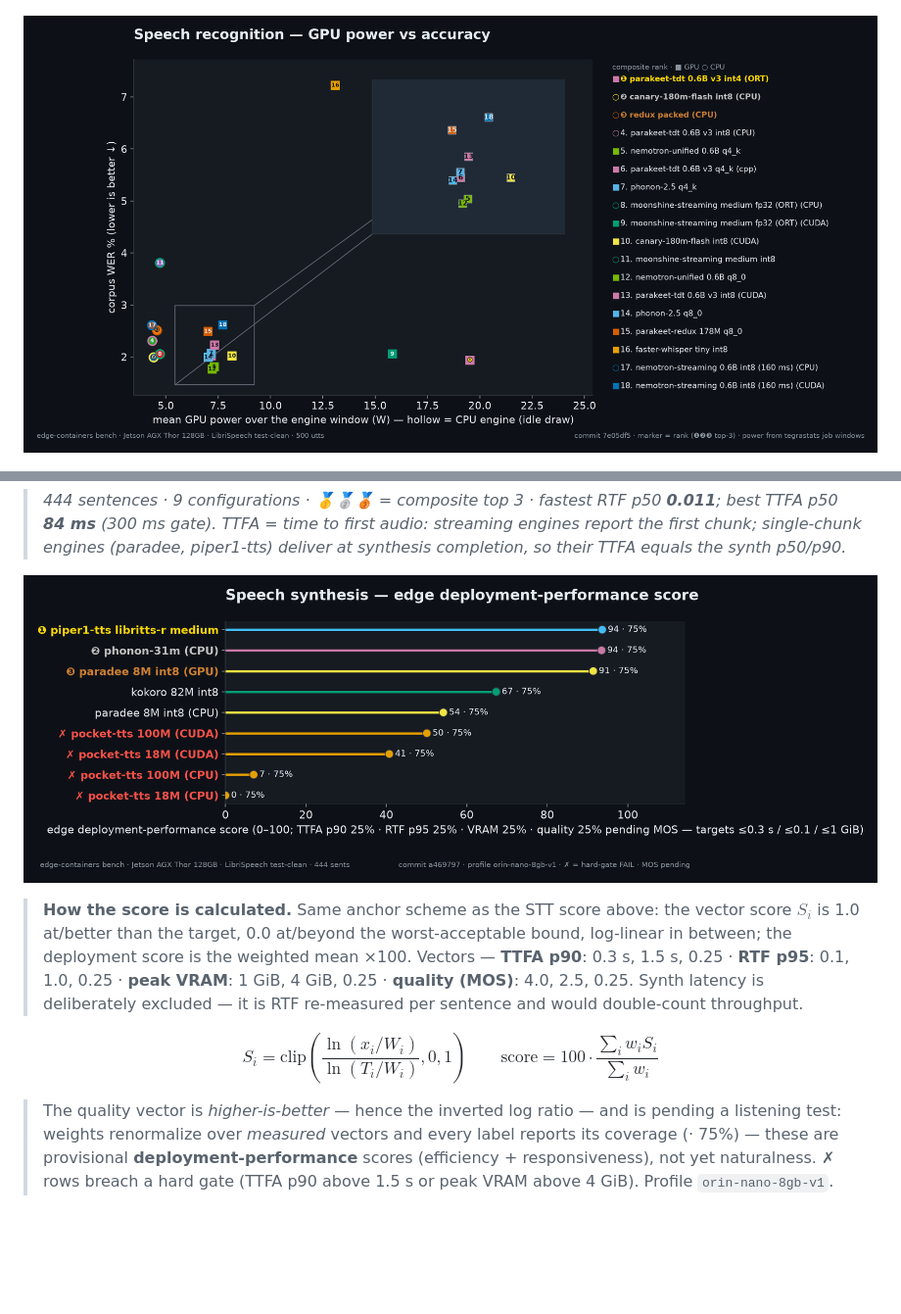
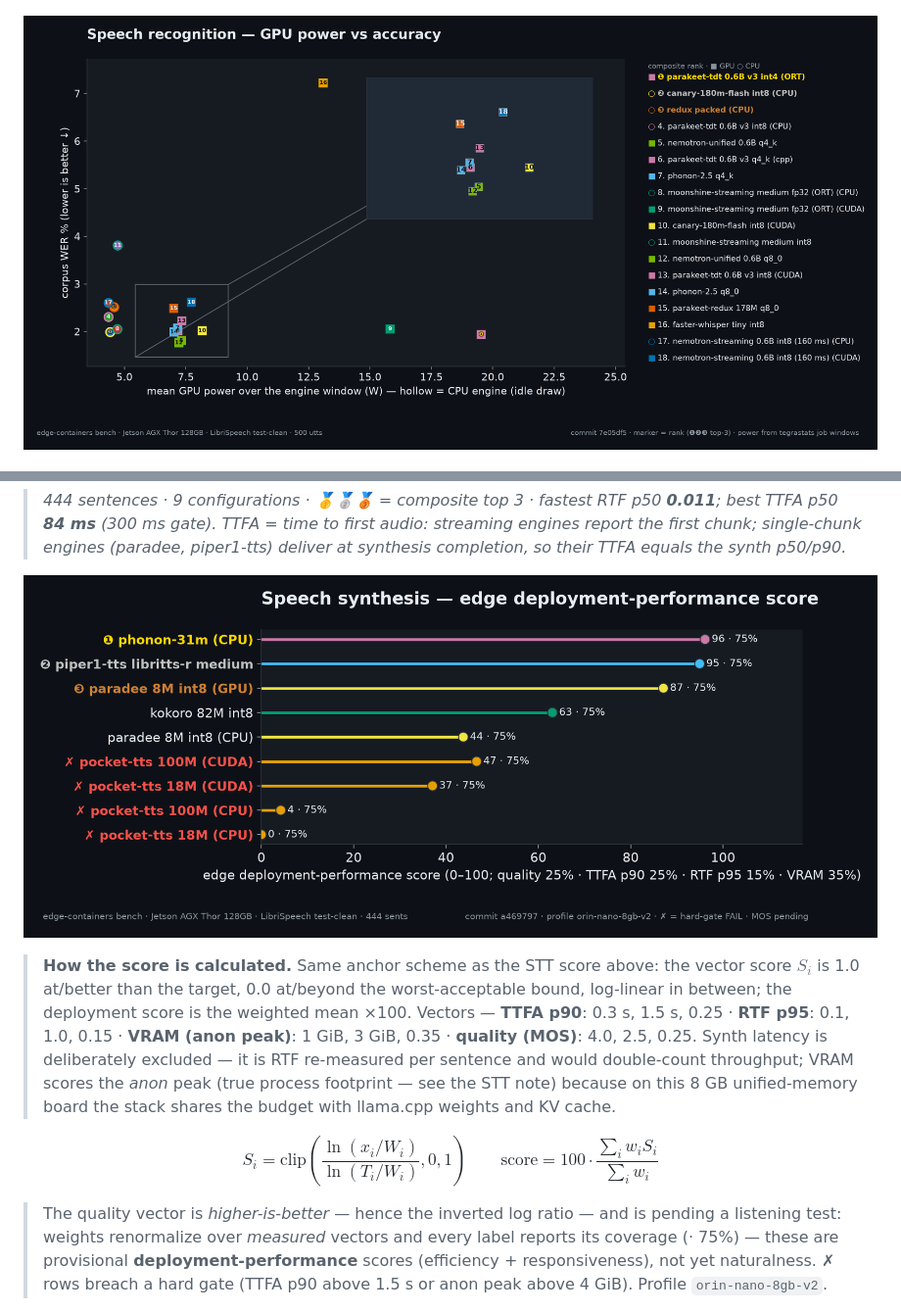
Before and after one commit to GoBrrr-ai/voice-containers, a Markdown page: README.md, 2 parts joined by grey strips. Shown at 98% size. Rendered like a GitHub page; pictures changed too: assets/benchmarks/stt/stt-power.png, assets/benchmarks/tts/tts-edge.png; blank space fills up the shorter version.

```diff
--- a/README.md
+++ b/README.md
@@ -213,9 +217,12 @@ their TTFA equals the synth p50/p90.*
 > the vector score $S_i$ is 1.0 at/better than the target, 0.0 at/beyond the
 > worst-acceptable bound, log-linear in between; the deployment score is the
 > weighted mean ×100. Vectors — **TTFA p90**: 0.3 s, 1.5 s, 0.25 · **RTF p95**:
-> 0.1, 1.0, 0.25 · **peak VRAM**: 1 GiB, 4 GiB, 0.25 · **quality (MOS)**: 4.0,
-> 2.5, 0.25. Synth latency is deliberately excluded — it is RTF re-measured per
-> sentence and would double-count throughput.
+> 0.1, 1.0, 0.15 · **VRAM (anon peak)**: 1 GiB, 3 GiB, 0.35 · **quality
+> (MOS)**: 4.0, 2.5, 0.25. Synth latency is deliberately excluded — it is RTF
+> re-measured per sentence and would double-count throughput; VRAM scores the
+> *anon* peak (true process footprint — see the STT note) because on this 8 GB
+> unified-memory board the stack shares the budget with llama.cpp weights and
+> KV cache.
 
 $$
 S_i=\text{clip}\left(\frac{\ln(x_i/W_i)}{\ln(T_i/W_i)}, 0, 1\right)
@@ -227,8 +234,8 @@ $$
 > is pending a listening test: weights renormalize over *measured* vectors and
 > every label reports its coverage (· 75%) — these are provisional
 > **deployment-performance** scores (efficiency + responsiveness), not yet
-> naturalness. ✗ rows breach a hard gate (TTFA p90 above 1.5 s or peak VRAM
-> above 4 GiB). Profile `orin-nano-8gb-v1`.
+> naturalness. ✗ rows breach a hard gate (TTFA p90 above 1.5 s or anon peak
+> above 4 GiB). Profile `orin-nano-8gb-v2`.
 
 <p align="center">
 <img src="assets/benchmarks/tts/tts-ranking.png" alt="Speech synthesis — real-time factor ranking" width="100%">
```
Also changed, not shown: other parts of README.md (+16 -12 lines), assets/benchmarks/stt/stt-edge.png, assets/benchmarks/stt/stt-wer-vs-rtf.png, 2 other files.
